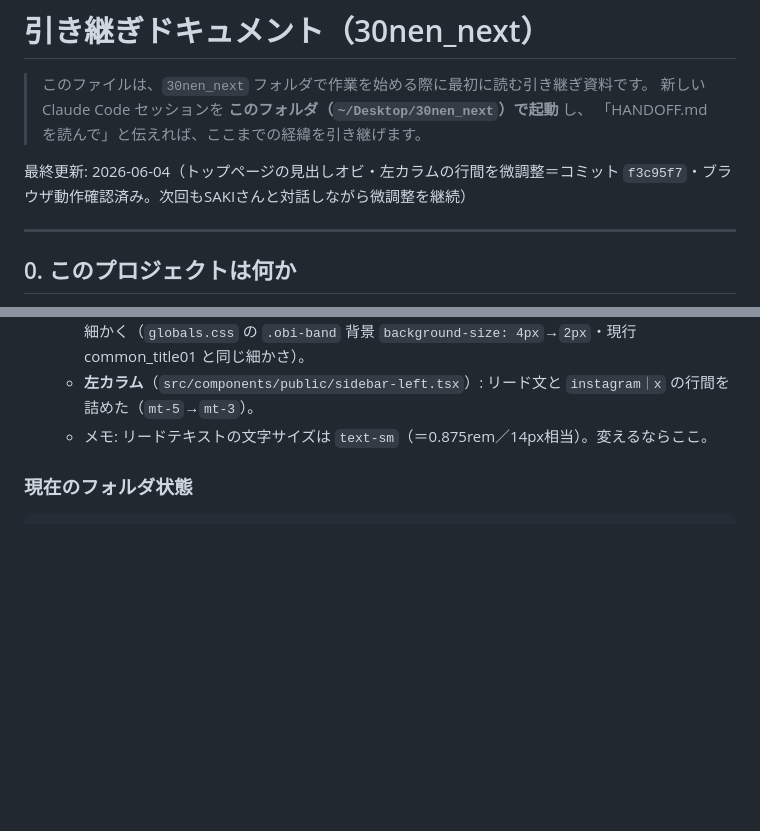
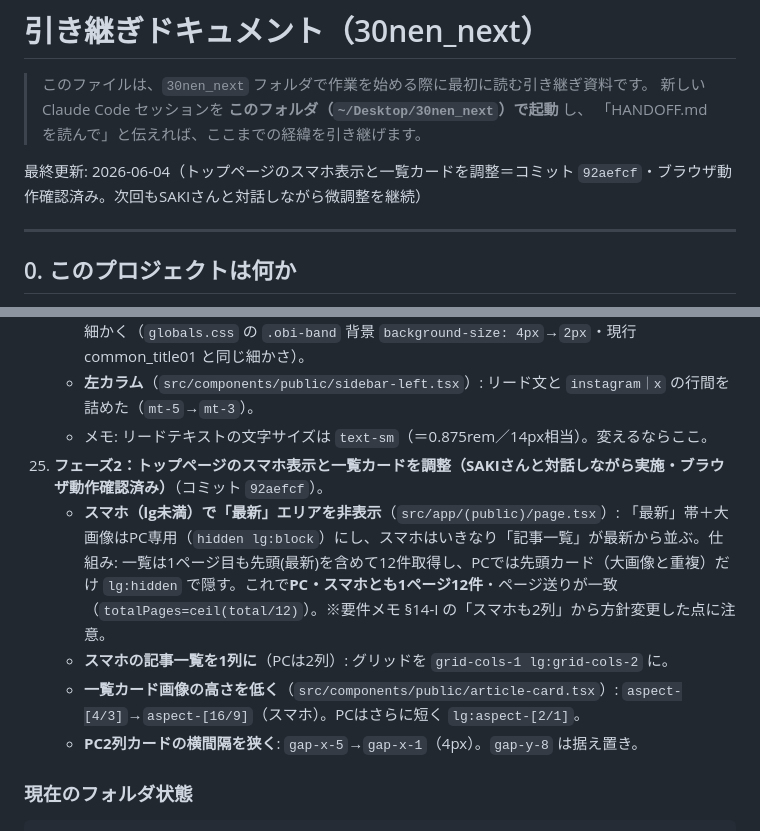
Before and after one commit to sakipomco/30nen_next, a Markdown page: HANDOFF.md, 2 parts joined by grey strips. Rendered like a GitHub page; blank space fills up the shorter version.

Commit message:
HANDOFF更新: スマホ表示・一覧カードの調整を記録（92aefcf）
Co-Authored-By: Claude Opus 4.8 <noreply@anthropic.com>

````diff
--- a/HANDOFF.md
+++ b/HANDOFF.md
@@ -4,7 +4,7 @@
 > 新しい Claude Code セッションを **このフォルダ（`~/Desktop/30nen_next`）で起動** し、
 > 「HANDOFF.md を読んで」と伝えれば、ここまでの経緯を引き継げます。
 
-最終更新: 2026-06-04（トップページの見出しオビ・左カラムの行間を微調整＝コミット `f3c95f7`・ブラウザ動作確認済み。次回もSAKIさんと対話しながら微調整を継続）
+最終更新: 2026-06-04（トップページのスマホ表示と一覧カードを調整＝コミット `92aefcf`・ブラウザ動作確認済み。次回もSAKIさんと対話しながら微調整を継続）
 
 ---
 
@@ -208,6 +208,11 @@
     - **見出しオビ**（最新・記事一覧・小商店・検索・アーカイブで共通の `src/components/public/section-heading.tsx`）: 帯の高さを約70%に（`py-1.5`→`py-[2px]`＋`leading-tight`）・字間を詰める（`tracking-[0.4em]`→`tracking-normal`）・左右の余白を小さく（`px-3`→`px-1`）・文字を少し小さく（`text-[1.05rem]`→`text-[0.95rem]`）。帯模様を細かく（`globals.css` の `.obi-band` 背景 `background-size: 4px`→`2px`・現行 common_title01 と同じ細かさ）。
     - **左カラム**（`src/components/public/sidebar-left.tsx`）: リード文と `instagram｜x` の行間を詰めた（`mt-5`→`mt-3`）。
     - メモ: リードテキストの文字サイズは `text-sm`（＝0.875rem／14px相当）。変えるならここ。
+25. **フェーズ2：トップページのスマホ表示と一覧カードを調整（SAKIさんと対話しながら実施・ブラウザ動作確認済み）**（コミット `92aefcf`）。
+    - **スマホ（lg未満）で「最新」エリアを非表示**（`src/app/(public)/page.tsx`）: 「最新」帯＋大画像はPC専用（`hidden lg:block`）にし、スマホはいきなり「記事一覧」が最新から並ぶ。仕組み: 一覧は1ページ目も先頭(最新)を含めて12件取得し、PCでは先頭カード（大画像と重複）だけ `lg:hidden` で隠す。これで**PC・スマホとも1ページ12件**・ページ送りが一致（`totalPages=ceil(total/12)`）。※要件メモ §14-I の「スマホも2列」から方針変更した点に注意。
+    - **スマホの記事一覧を1列に**（PCは2列）: グリッドを `grid-cols-1 lg:grid-cols-2` に。
+    - **一覧カード画像の高さを低く**（`src/components/public/article-card.tsx`）: `aspect-[4/3]`→`aspect-[16/9]`（スマホ）。PCはさらに短く `lg:aspect-[2/1]`。
+    - **PC2列カードの横間隔を狭く**: `gap-x-5`→`gap-x-1`（4px）。`gap-y-8` は据え置き。
 
 ### 現在のフォルダ状態
 ```
````
